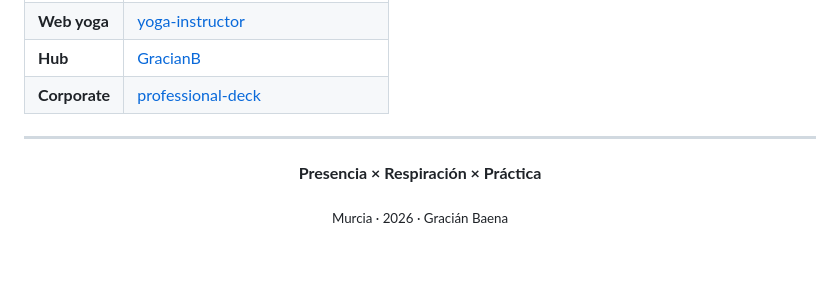
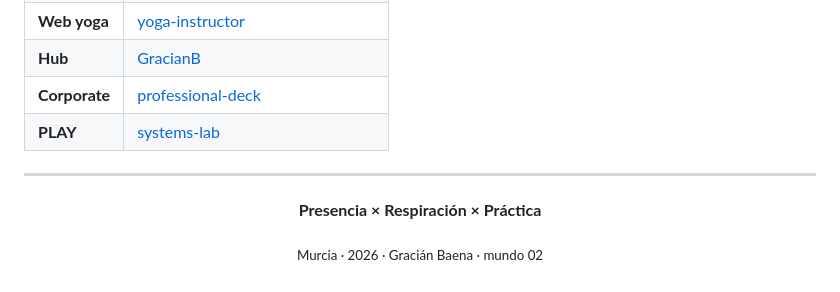
Before and after one commit to GracianB/yoga-instructor, a Markdown page: README.md, the part around one of its changes. Drawn GitHub-style; blank space fills up the shorter version.

```diff
--- a/README.md
+++ b/README.md
@@ -82,6 +129,7 @@ ESCUCHAR  →  GUIAR  →  RESPIRAR  →  INTEGRAR
 | **Web yoga** | [yoga-instructor](https://gracianb.github.io/yoga-instructor/) |
 | **Hub** | [GracianB](https://gracianb.github.io/GracianB/) |
 | **Corporate** | [professional-deck](https://gracianb.github.io/professional-deck/) |
+| **PLAY** | [systems-lab](https://gracianb.github.io/systems-lab/) |
 
 ---
 
@@ -89,6 +137,6 @@ ESCUCHAR  →  GUIAR  →  RESPIRAR  →  INTEGRAR
 
 **Presencia × Respiración × Práctica**
 
-<sub>Murcia · 2026 · Gracián Baena</sub>
+<sub>Murcia · 2026 · Gracián Baena · mundo 02</sub>
 
 </div>
```
Also changed, not shown: other parts of README.md (+54 -7 lines).
